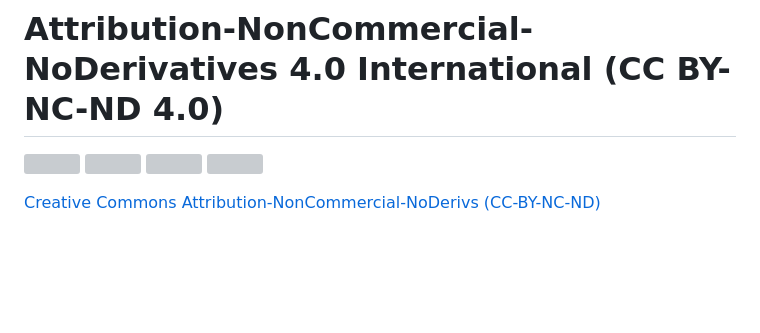
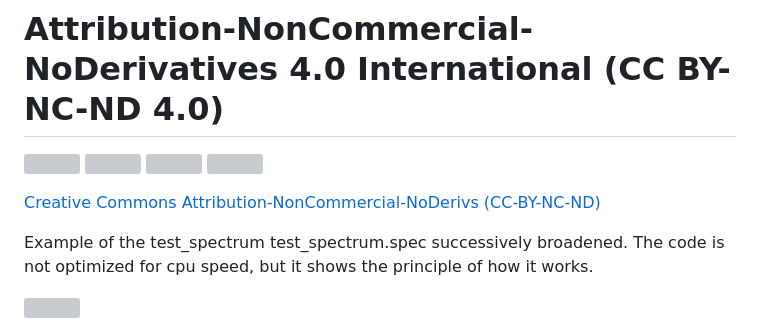
Before and after one commit to neutrinomuon/PyKinematicalBroadening, a Markdown page: README.md, the part around the change. Drawn GitHub-style; blank space fills up the shorter version; grey boxes are pictures that could not be loaded.

```diff
--- a/README.md
+++ b/README.md
@@ -10,3 +10,7 @@ Extragalactic Kinematics is a repository for applying a kernel in velocity space
 <img src=https://github.com/neutrinomuon/ExtragalacticKinematics/blob/main/CC_nd_white_x2.png width="80"></nobr>
 
 <a href='https://creativecommons.org/licenses/by-nc-nd/4.0/'>Creative Commons Attribution-NonCommercial-NoDerivs (CC-BY-NC-ND)</a>
+
+Example of the test_spectrum test_spectrum.spec successively broadened. The code is not optimized for cpu speed, but it shows the principle of how it works.
+
+<img src=https://github.com/neutrinomuon/ExtragalacticKinematics/blob/main/KinematicalBroadening.png width="120">
```
Also changed, not shown: KinematicalBoradening.png (added), 2 other files.
